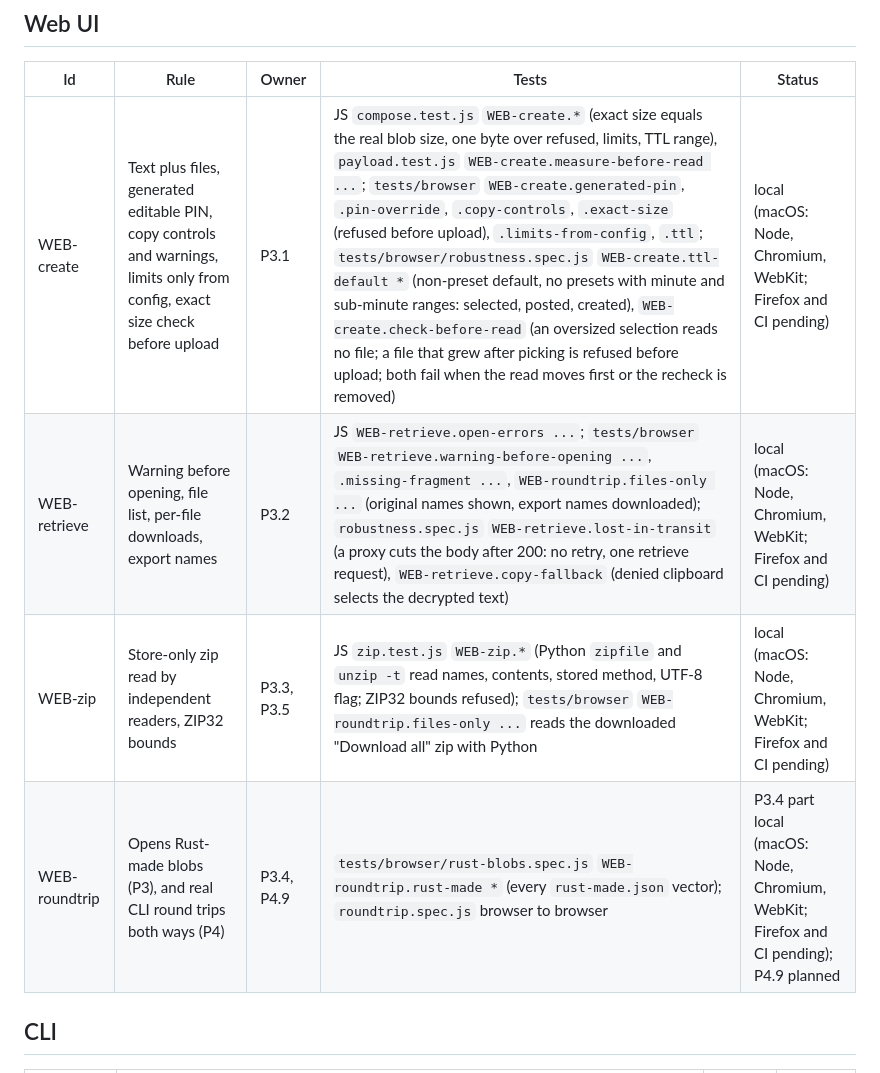
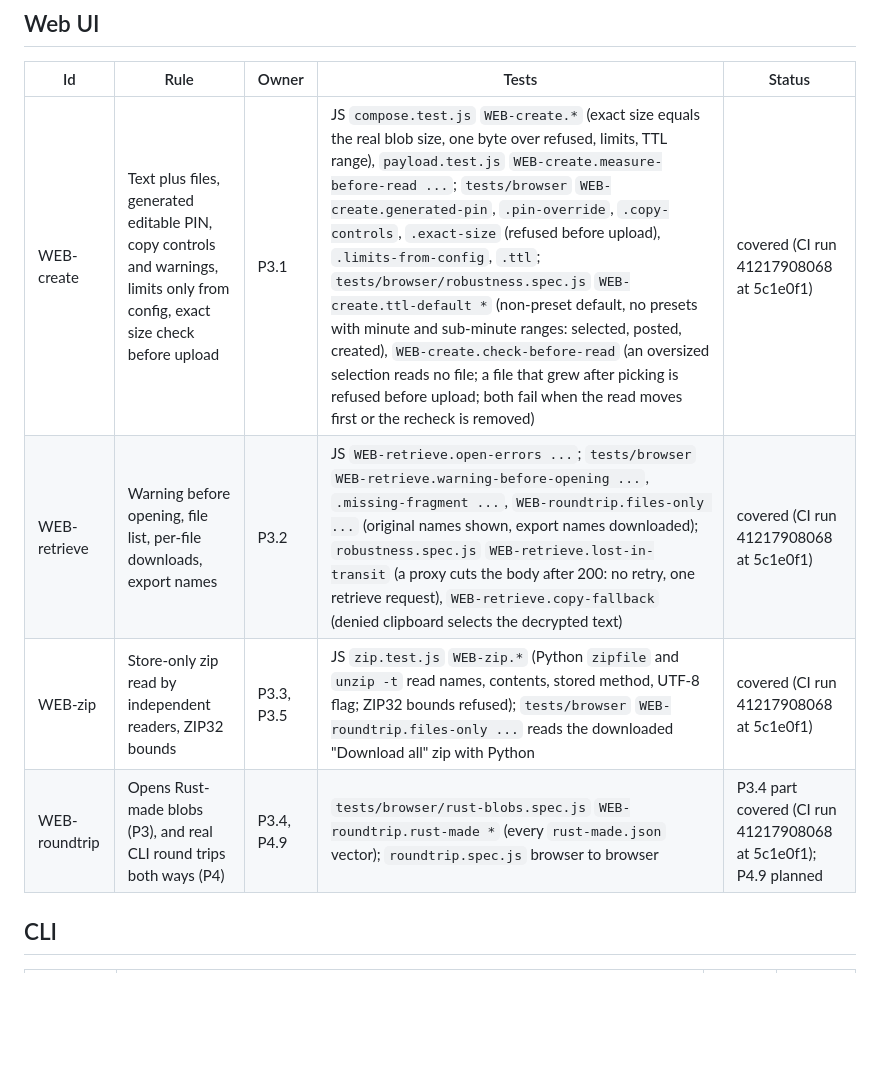
Before and after one commit to alexey-lapin/pinveil, a Markdown page: docs/coverage.md, the part around one of its changes. Drawn GitHub-style; blank space fills up the shorter version.

Commit message:
Mark Phase 3 coverage rows covered by CI

```diff
--- a/docs/coverage.md
+++ b/docs/coverage.md
@@ -109,10 +109,10 @@ functions use the id in snake case (`inv_14_kdf_range_edges`, `fmt_vectors_...`)
 
 | Id | Rule | Owner | Tests | Status |
 |---|---|---|---|---|
-| WEB-create | Text plus files, generated editable PIN, copy controls and warnings, limits only from config, exact size check before upload | P3.1 | JS `compose.test.js` `WEB-create.*` (exact size equals the real blob size, one byte over refused, limits, TTL range), `payload.test.js` `WEB-create.measure-before-read ...`; `tests/browser` `WEB-create.generated-pin`, `.pin-override`, `.copy-controls`, `.exact-size` (refused before upload), `.limits-from-config`, `.ttl`; `tests/browser/robustness.spec.js` `WEB-create.ttl-default *` (non-preset default, no presets with minute and sub-minute ranges: selected, posted, created), `WEB-create.check-before-read` (an oversized selection reads no file; a file that grew after picking is refused before upload; both fail when the read moves first or the recheck is removed) | local (macOS: Node, Chromium, WebKit; Firefox and CI pending) |
-| WEB-retrieve | Warning before opening, file list, per-file downloads, export names | P3.2 | JS `WEB-retrieve.open-errors ...`; `tests/browser` `WEB-retrieve.warning-before-opening ...`, `.missing-fragment ...`, `WEB-roundtrip.files-only ...` (original names shown, export names downloaded); `robustness.spec.js` `WEB-retrieve.lost-in-transit` (a proxy cuts the body after 200: no retry, one retrieve request), `WEB-retrieve.copy-fallback` (denied clipboard selects the decrypted text) | local (macOS: Node, Chromium, WebKit; Firefox and CI pending) |
-| WEB-zip | Store-only zip read by independent readers, ZIP32 bounds | P3.3, P3.5 | JS `zip.test.js` `WEB-zip.*` (Python `zipfile` and `unzip -t` read names, contents, stored method, UTF-8 flag; ZIP32 bounds refused); `tests/browser` `WEB-roundtrip.files-only ...` reads the downloaded "Download all" zip with Python | local (macOS: Node, Chromium, WebKit; Firefox and CI pending) |
-| WEB-roundtrip | Opens Rust-made blobs (P3), and real CLI round trips both ways (P4) | P3.4, P4.9 | `tests/browser/rust-blobs.spec.js` `WEB-roundtrip.rust-made *` (every `rust-made.json` vector); `roundtrip.spec.js` browser to browser | P3.4 part local (macOS: Node, Chromium, WebKit; Firefox and CI pending); P4.9 planned |
+| WEB-create | Text plus files, generated editable PIN, copy controls and warnings, limits only from config, exact size check before upload | P3.1 | JS `compose.test.js` `WEB-create.*` (exact size equals the real blob size, one byte over refused, limits, TTL range), `payload.test.js` `WEB-create.measure-before-read ...`; `tests/browser` `WEB-create.generated-pin`, `.pin-override`, `.copy-controls`, `.exact-size` (refused before upload), `.limits-from-config`, `.ttl`; `tests/browser/robustness.spec.js` `WEB-create.ttl-default *` (non-preset default, no presets with minute and sub-minute ranges: selected, posted, created), `WEB-create.check-before-read` (an oversized selection reads no file; a file that grew after picking is refused before upload; both fail when the read moves first or the recheck is removed) | covered (CI run 41217908068 at 5c1e0f1) |
+| WEB-retrieve | Warning before opening, file list, per-file downloads, export names | P3.2 | JS `WEB-retrieve.open-errors ...`; `tests/browser` `WEB-retrieve.warning-before-opening ...`, `.missing-fragment ...`, `WEB-roundtrip.files-only ...` (original names shown, export names downloaded); `robustness.spec.js` `WEB-retrieve.lost-in-transit` (a proxy cuts the body after 200: no retry, one retrieve request), `WEB-retrieve.copy-fallback` (denied clipboard selects the decrypted text) | covered (CI run 41217908068 at 5c1e0f1) |
+| WEB-zip | Store-only zip read by independent readers, ZIP32 bounds | P3.3, P3.5 | JS `zip.test.js` `WEB-zip.*` (Python `zipfile` and `unzip -t` read names, contents, stored method, UTF-8 flag; ZIP32 bounds refused); `tests/browser` `WEB-roundtrip.files-only ...` reads the downloaded "Download all" zip with Python | covered (CI run 41217908068 at 5c1e0f1) |
+| WEB-roundtrip | Opens Rust-made blobs (P3), and real CLI round trips both ways (P4) | P3.4, P4.9 | `tests/browser/rust-blobs.spec.js` `WEB-roundtrip.rust-made *` (every `rust-made.json` vector); `roundtrip.spec.js` browser to browser | P3.4 part covered (CI run 41217908068 at 5c1e0f1); P4.9 planned |
 
 ## CLI
 
```
Also changed, not shown: other parts of docs/coverage.md (+5 -5 lines).
